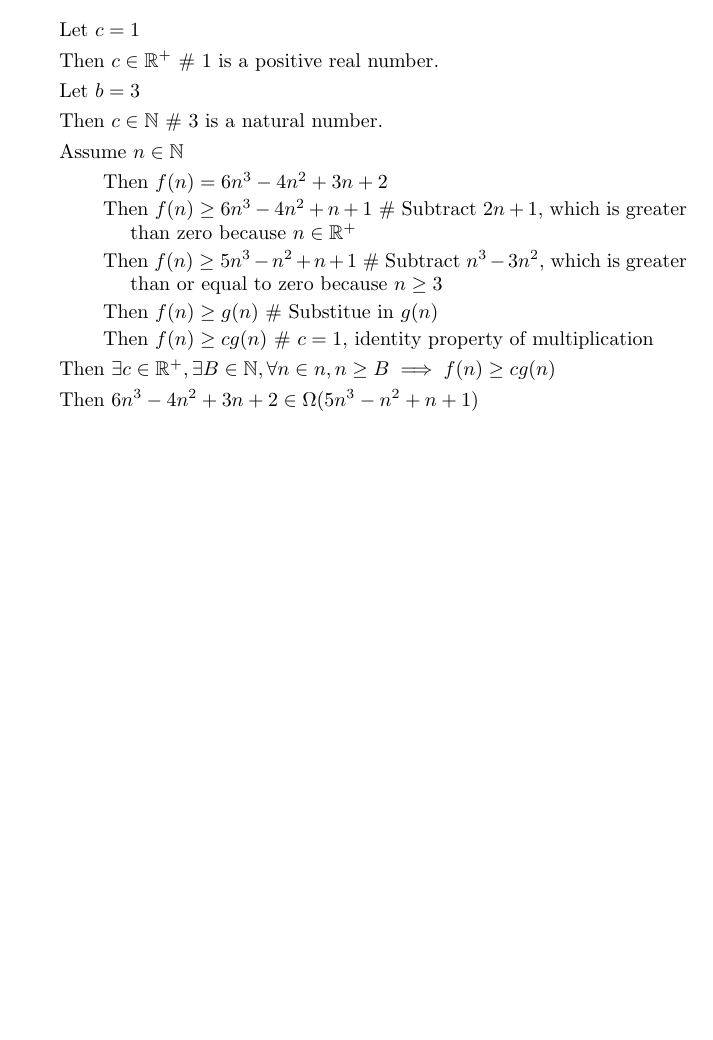
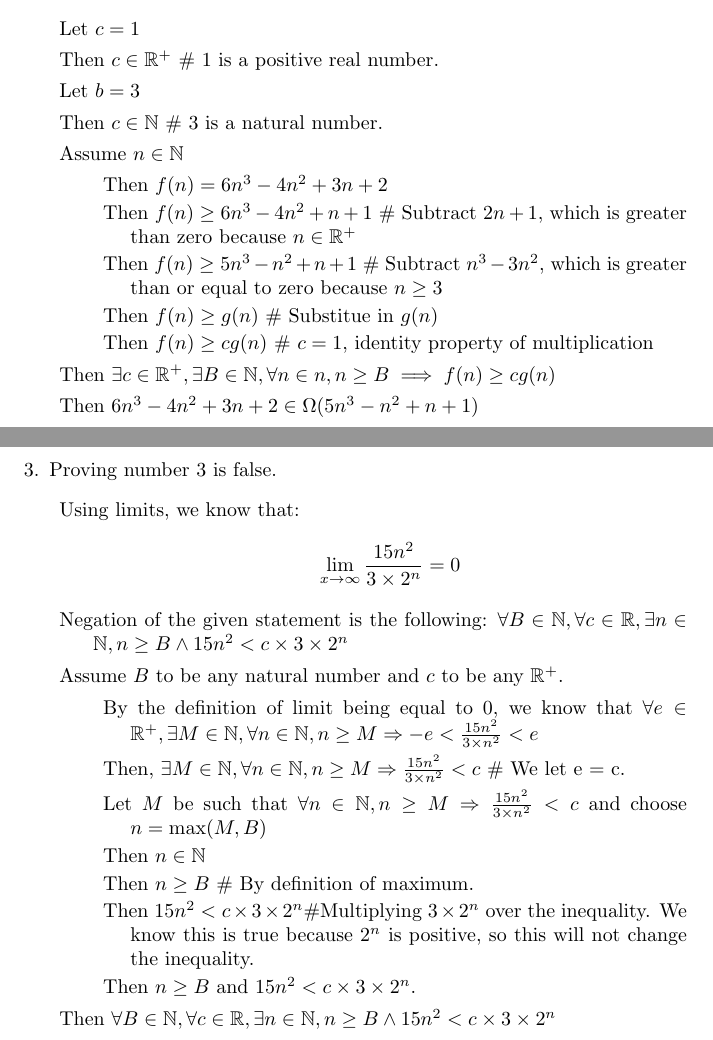
Before and after one commit to connor4312/CSC165, a LaTeX problem sheet (assignment3.tex): part of the page before the commit and two parts of pages 1 and 2 of 2 after it, the two joined at a grey line, cut so that both start at the same text, the shorter picture padded with empty space. Compiled offline with pdfLaTeX.

Commit message:
Update assignment3.tex
Updated for #3.

```diff
--- a/assignment3.tex
+++ b/assignment3.tex
@@ -46,6 +46,26 @@
 	\item Then $\exists c \in \mathbb{R}^+, \exists B \in \mathbb{N}, \forall n \in n, n \geq B \implies f(n) \geq cg(n)$
 	\item Then $6n^3 - 4n^2 + 3n + 2 \in \Omega(5n^3 - n^2 + n + 1)$
 	\end{description}
+
+\item Proving number 3 is false.
+	\begin{description}
+		\item Using limits, we know that:
+		\begin{equation*}
+		\lim_{x\to\infty}\frac{15n^2}{3 \times 2^n}=0
+		\end{equation*}
+		\item Negation of the given statement is the following: $\forall B \in \mathbb{N}, \forall c \in \mathbb{R}, \exists n \in \mathbb{N}, n\geq B \wedge 15n^2 < c\times 3 \times 2^n$
+		\item Assume $B$ to be any natural number and $c$ to be any $\mathbb{R}^+$.
+		\begin{description}
+			\item By the definition of limit being equal to 0, we know that $\forall e \in \mathbb{R}^+, \exists M \in \mathbb{N}, \forall n \in \mathbb{N}, n \geq M \Rightarrow -e < \frac{15n^2}{3\times n^2}< e$
+			\item Then, $\exists M \in \mathbb{N}, \forall n \in \mathbb{N}, n \geq M \Rightarrow \frac{15n^2}{3\times n^2} < c$ \# We let e = c.
+			\item Let $M$ be such that $\forall n \in \mathbb{N}, n \geq M \Rightarrow \frac{15n^2}{3\times n^2} < c$ and choose $n = \max(M,B)$
+			\item Then $n \in \mathbb{N}$
+			\item Then $n \geq B$ \# By definition of maximum.
+			\item Then $15n^2 < c \times 3 \times 2^n$\#Multiplying $3\times 2^n$ over the inequality. We know this is true because $2^n$ is positive, so this will not change the inequality.
+			\item Then $n \geq B$ and $15n^2 < c\times 3\times 2^n$.
+		\end{description}
+		\item Then $\forall B \in \mathbb{N}, \forall c \in \mathbb{R}, \exists n \in \mathbb{N}, n\geq B \wedge 15n^2 < c\times 3 \times 2^n$
+	\end{description}
 \end{enumerate}
 
 \end{document}
```
